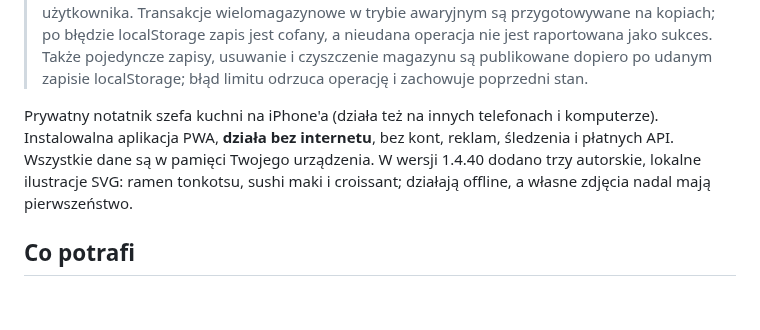
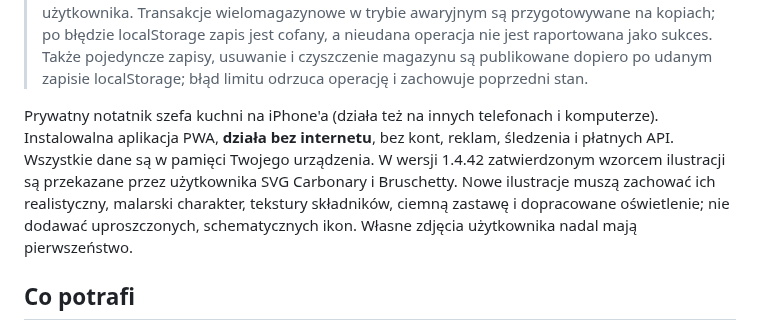
Before and after one commit to cerixu/Kuchnik, a Markdown page: README.md, the part around the change. GitHub-like rendering; blank space fills up the shorter version.

Commit message:
Document approved food illustration style standard

```diff
--- a/README.md
+++ b/README.md
@@ -4,7 +4,7 @@
 
 Prywatny notatnik szefa kuchni na iPhone'a (działa też na innych telefonach i komputerze).
 Instalowalna aplikacja PWA, **działa bez internetu**, bez kont, reklam, śledzenia i płatnych API.
-Wszystkie dane są w pamięci Twojego urządzenia. W wersji 1.4.40 dodano trzy autorskie, lokalne ilustracje SVG: ramen tonkotsu, sushi maki i croissant; działają offline, a własne zdjęcia nadal mają pierwszeństwo.
+Wszystkie dane są w pamięci Twojego urządzenia. W wersji 1.4.42 zatwierdzonym wzorcem ilustracji są przekazane przez użytkownika SVG Carbonary i Bruschetty. Nowe ilustracje muszą zachować ich realistyczny, malarski charakter, tekstury składników, ciemną zastawę i dopracowane oświetlenie; nie dodawać uproszczonych, schematycznych ikon. Własne zdjęcia użytkownika nadal mają pierwszeństwo.
 
 ## Co potrafi
 
```
